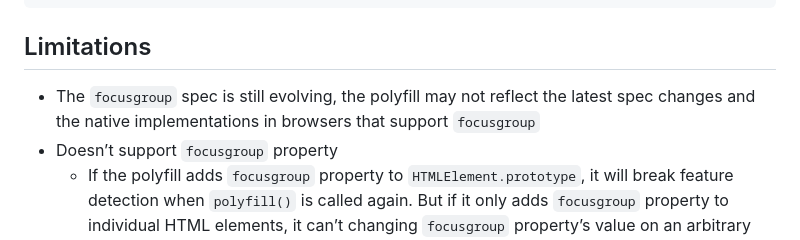
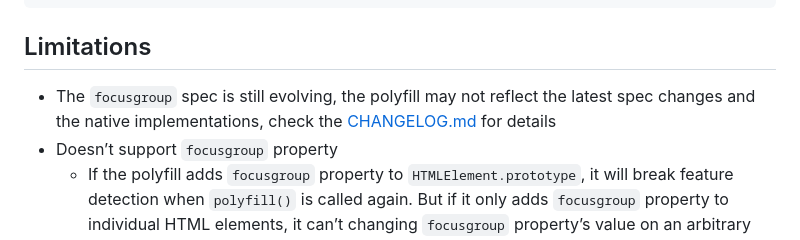
Before and after one commit to microsoft/polyfills, a Markdown page: packages/focusgroup/README.md, the part around the change. Rendered like a GitHub page.

Commit message:
add changelog

```diff
--- a/packages/focusgroup/README.md
+++ b/packages/focusgroup/README.md
@@ -44,7 +44,7 @@ polyfill(myElement);
 
 ## Limitations
 
-* The `focusgroup` spec is still evolving, the polyfill may not reflect the latest spec changes and the native implementations in browsers that support `focusgroup`
+* The `focusgroup` spec is still evolving, the polyfill may not reflect the latest spec changes and the native implementations, check the [CHANGELOG.md](./CHANGELOG.md) for details
 * Doesn’t support `focusgroup` property
     * If the polyfill adds `focusgroup` property to `HTMLElement.prototype`, it will break feature detection when `polyfill()` is called again. But if it only adds `focusgroup` property to individual HTML elements, it can’t changing `focusgroup` property’s value on an arbitrary element
 * Polyfill explicitly manipulates `tabindex` attributes
```
Also changed, not shown: packages/focusgroup/CHANGELOG.md (added, +1 -0 lines).
